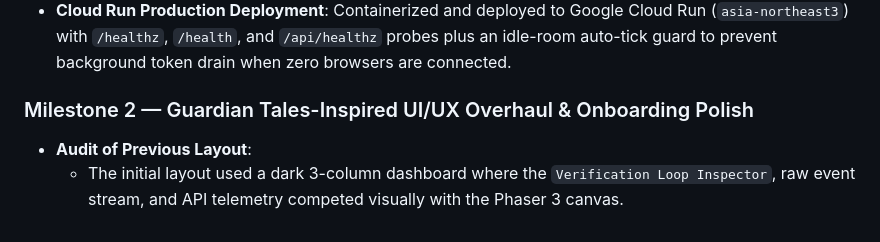
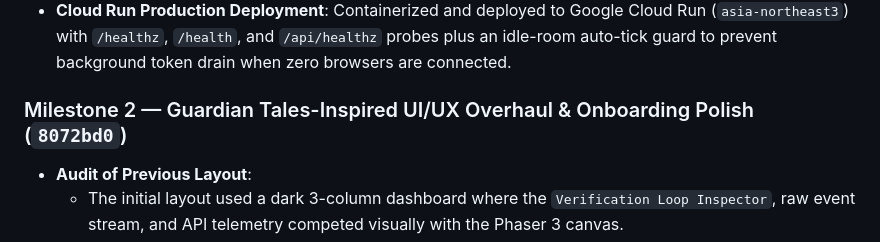
Before and after one commit to hyunhomon/administration-of-the-video-game, a Markdown page: docs/delivery/ITERATION.md, the part around the change. Drawn GitHub-style.

```diff
--- a/docs/delivery/ITERATION.md
+++ b/docs/delivery/ITERATION.md
@@ -13,7 +13,7 @@ After completing and deploying the initial playable MVP of **Administration of t
 - **Gemini 4 Argon (`gemini-4-argon` + `ThinkingLevel.HIGH`) Reasoning**: Integrated official `@google/genai` SDK ([src/server/geminiOrchestrator.ts](file:///d:/Project/administration-of-the-video-game/src/server/geminiOrchestrator.ts)) with strict Zod-validated structured JSON outputs, per-room call budget (`60`), prompt-injection guardrails, and deterministic persona-aware fallback.
 - **Cloud Run Production Deployment**: Containerized and deployed to Google Cloud Run (`asia-northeast3`) with `/healthz`, `/health`, and `/api/healthz` probes plus an idle-room auto-tick guard to prevent background token drain when zero browsers are connected.
 
-### Milestone 2 — Guardian Tales-Inspired UI/UX Overhaul & Onboarding Polish
+### Milestone 2 — Guardian Tales-Inspired UI/UX Overhaul & Onboarding Polish (`8072bd0`)
 - **Audit of Previous Layout**:
   - The initial layout used a dark 3-column dashboard where the `Verification Loop Inspector`, raw event stream, and API telemetry competed visually with the Phaser 3 canvas.
   - First-time players had to read dense sidebar cards to understand who they were controlling and how to trigger a route change.
```
Also changed, not shown: STATUS.md (+2 -2 lines).
